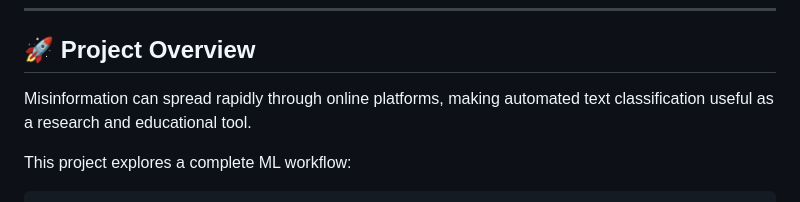
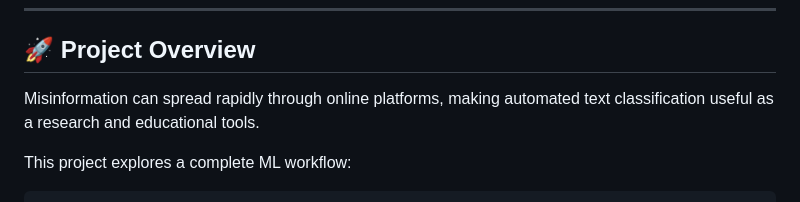
Before and after one commit to swapnil1222589/Fake-News-Detector-Project-in-AI, a Markdown page: README.md, the part around the change. GitHub-like rendering.

```diff
--- a/README.md
+++ b/README.md
@@ -13,7 +13,7 @@ https://github.com/swapnil1222589/Fake-News-Detector-Project-in-AI
 
 ## 🚀 Project Overview
 
-Misinformation can spread rapidly through online platforms, making automated text classification useful as a research and educational tool.
+Misinformation can spread rapidly through online platforms, making automated text classification useful as a research and educational tools.
 
 This project explores a complete ML workflow:
 
```
